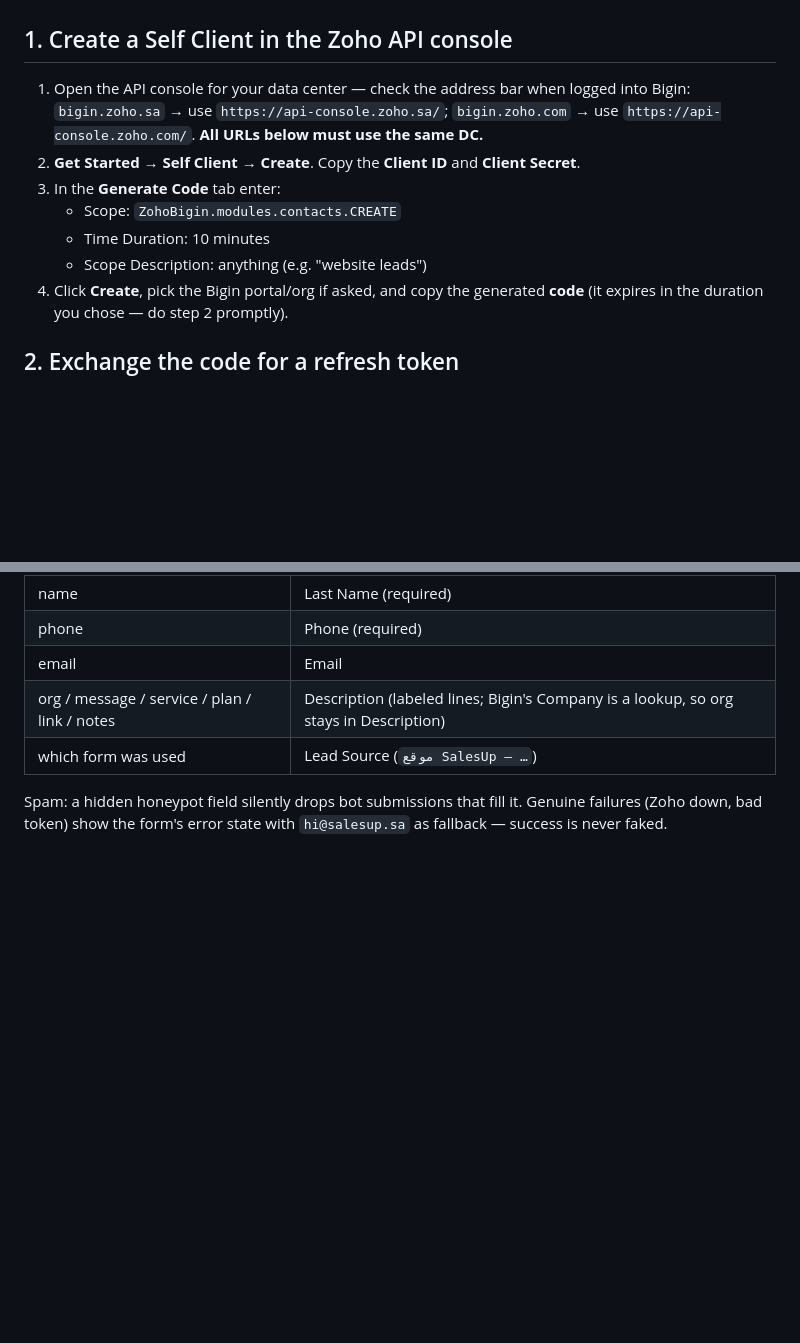
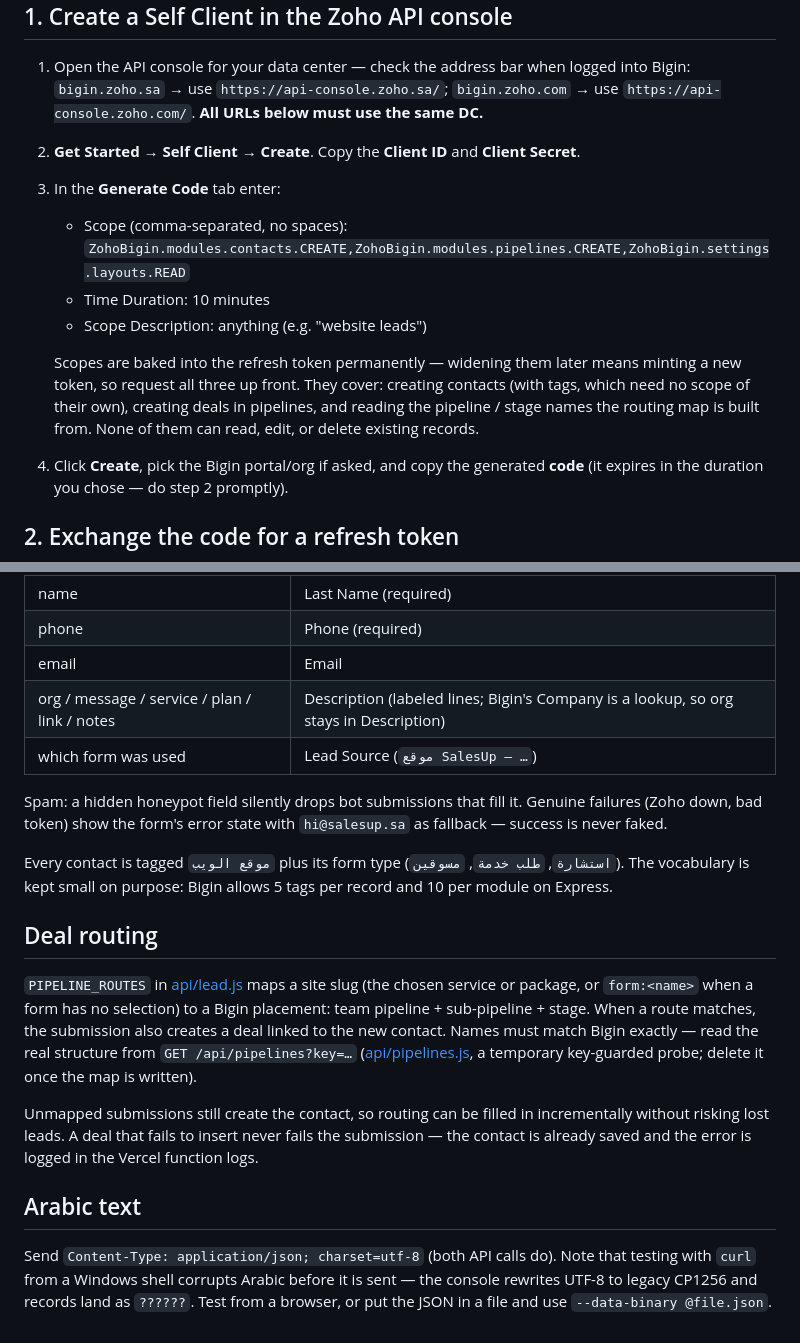
Before and after one commit to HaithamAlduais/SalesUp-landing, a Markdown page: docs/ZOHO.md, 2 parts joined by grey strips. Drawn GitHub-style; blank space fills up the shorter version.

Commit message:
Document the wider scope string, tagging, routing, and the Arabic gotcha
Co-Authored-By: Claude Fable 5 <noreply@anthropic.com>

```diff
--- a/docs/ZOHO.md
+++ b/docs/ZOHO.md
@@ -19,9 +19,17 @@ follow these steps once:
 2. **Get Started → Self Client → Create**. Copy the **Client ID** and
    **Client Secret**.
 3. In the **Generate Code** tab enter:
-   - Scope: `ZohoBigin.modules.contacts.CREATE`
+   - Scope (comma-separated, no spaces):
+     `ZohoBigin.modules.contacts.CREATE,ZohoBigin.modules.pipelines.CREATE,ZohoBigin.settings.layouts.READ`
    - Time Duration: 10 minutes
    - Scope Description: anything (e.g. "website leads")
+
+   Scopes are baked into the refresh token permanently — widening them
+   later means minting a new token, so request all three up front.
+   They cover: creating contacts (with tags, which need no scope of
+   their own), creating deals in pipelines, and reading the pipeline /
+   stage names the routing map is built from. None of them can read,
+   edit, or delete existing records.
 4. Click **Create**, pick the Bigin portal/org if asked, and copy the
    generated **code** (it expires in the duration you chose — do step 2
    promptly).
@@ -84,3 +92,30 @@ expected pre-setup state.
 Spam: a hidden honeypot field silently drops bot submissions that fill
 it. Genuine failures (Zoho down, bad token) show the form's error state
 with `hi@salesup.sa` as fallback — success is never faked.
+
+Every contact is tagged `موقع الويب` plus its form type (`استشارة`,
+`طلب خدمة`, `مسوقين`). The vocabulary is kept small on purpose: Bigin
+allows 5 tags per record and 10 per module on Express.
+
+## Deal routing
+
+`PIPELINE_ROUTES` in [api/lead.js](../api/lead.js) maps a site slug (the
+chosen service or package, or `form:<name>` when a form has no
+selection) to a Bigin placement: team pipeline + sub-pipeline + stage.
+When a route matches, the submission also creates a deal linked to the
+new contact. Names must match Bigin exactly — read the real structure
+from `GET /api/pipelines?key=…` ([api/pipelines.js](../api/pipelines.js),
+a temporary key-guarded probe; delete it once the map is written).
+
+Unmapped submissions still create the contact, so routing can be filled
+in incrementally without risking lost leads. A deal that fails to insert
+never fails the submission — the contact is already saved and the error
+is logged in the Vercel function logs.
+
+## Arabic text
+
+Send `Content-Type: application/json; charset=utf-8` (both API calls
+do). Note that testing with `curl` from a Windows shell corrupts Arabic
+before it is sent — the console rewrites UTF-8 to legacy CP1256 and
+records land as `??????`. Test from a browser, or put the JSON in a
+file and use `--data-binary @file.json`.
```
